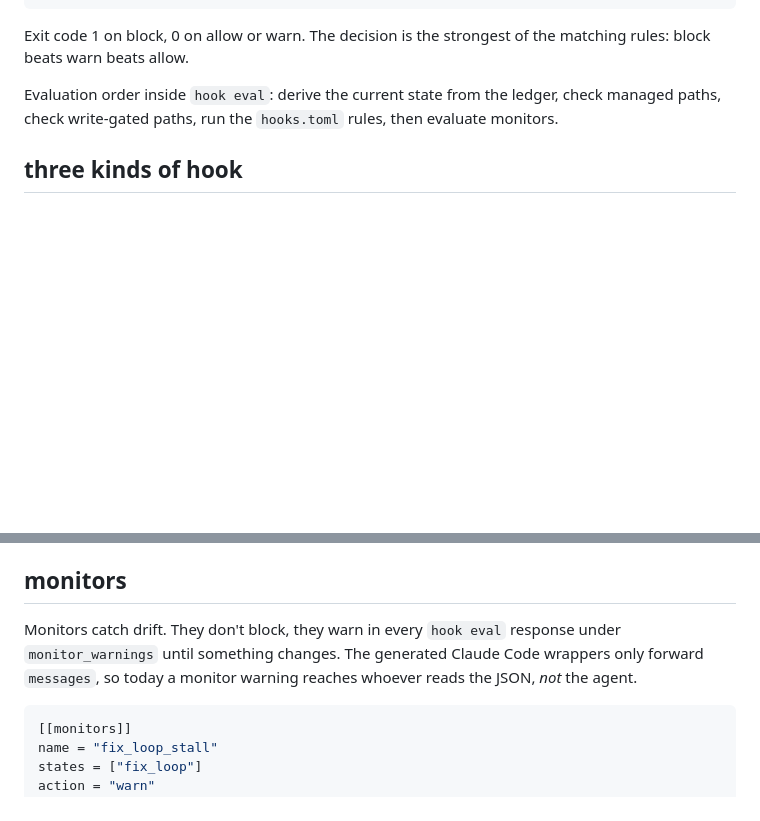
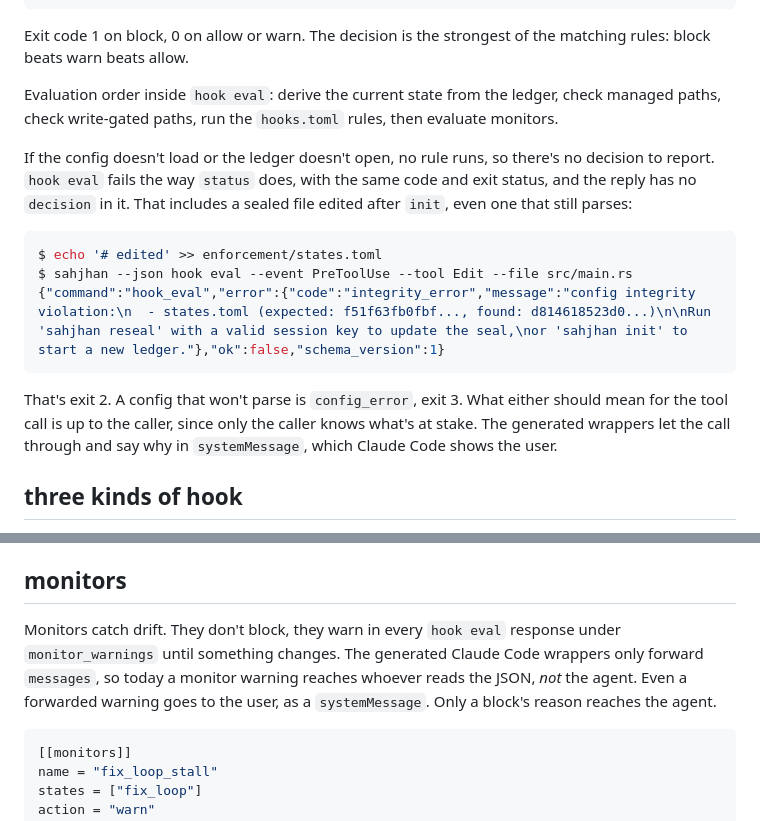
Before and after one commit to jbrjake/sahjhan, a Markdown page: docs/hooks.md, 2 parts joined by grey strips. Rendered like a GitHub page; blank space fills up the shorter version.

Commit message:
docs: document an unevaluated hook eval, and where a forwarded warning goes
- cli.md: `hook eval` no longer claims to always emit JSON. A config or
  ledger that fails to load is an error, not a decision.
- hooks.md: what `hook eval` answers when the config or ledger does not
  load, including a sealed file edited after `init`, with a transcript from
  a real run. The block/warn/allow meaning of that answer belongs to the
  caller.
- hooks.md: a forwarded warning reaches the user as a `systemMessage`; only
  a block's reason reaches the agent.

Reviewed by Jon.

Refs #51

Co-Authored-By: Claude Opus 5.5 (1M context) <noreply@anthropic.com>

````diff
--- a/docs/hooks.md
+++ b/docs/hooks.md
@@ -42,6 +42,16 @@ $ sahjhan hook eval --event PreToolUse --tool Edit --file src/main.rs
 Exit code 1 on block, 0 on allow or warn. The decision is the strongest of the matching rules: block beats warn beats allow.
 
 Evaluation order inside `hook eval`: derive the current state from the ledger, check managed paths, check write-gated paths, run the `hooks.toml` rules, then evaluate monitors.
+
+If the config doesn't load or the ledger doesn't open, no rule runs, so there's no decision to report. `hook eval` fails the way `status` does, with the same code and exit status, and the reply has no `decision` in it. That includes a sealed file edited after `init`, even one that still parses:
+
+```bash
+$ echo '# edited' >> enforcement/states.toml
+$ sahjhan --json hook eval --event PreToolUse --tool Edit --file src/main.rs
+{"command":"hook_eval","error":{"code":"integrity_error","message":"config integrity violation:\n  - states.toml (expected: f51f63fb0fbf..., found: d814618523d0...)\n\nRun 'sahjhan reseal' with a valid session key to update the seal,\nor 'sahjhan init' to start a new ledger."},"ok":false,"schema_version":1}
+```
+
+That's exit 2. A config that won't parse is `config_error`, exit 3. What either should mean for the tool call is up to the caller, since only the caller knows what's at stake. The generated wrappers let the call through and say why in `systemMessage`, which Claude Code shows the user.
 
 ## three kinds of hook
 
@@ -175,7 +185,7 @@ Checked during `hook eval` for Edit and Write. In `finalized` the write goes thr
 
 ## monitors
 
-Monitors catch drift. They don't block, they warn in every `hook eval` response under `monitor_warnings` until something changes. The generated Claude Code wrappers only forward `messages`, so today a monitor warning reaches whoever reads the JSON, _not_ the agent.
+Monitors catch drift. They don't block, they warn in every `hook eval` response under `monitor_warnings` until something changes. The generated Claude Code wrappers only forward `messages`, so today a monitor warning reaches whoever reads the JSON, _not_ the agent. Even a forwarded warning goes to the user, as a `systemMessage`. Only a block's reason reaches the agent.
 
 ```toml
 [[monitors]]
````
Also changed, not shown: docs/cli.md (+1 -1 lines).
